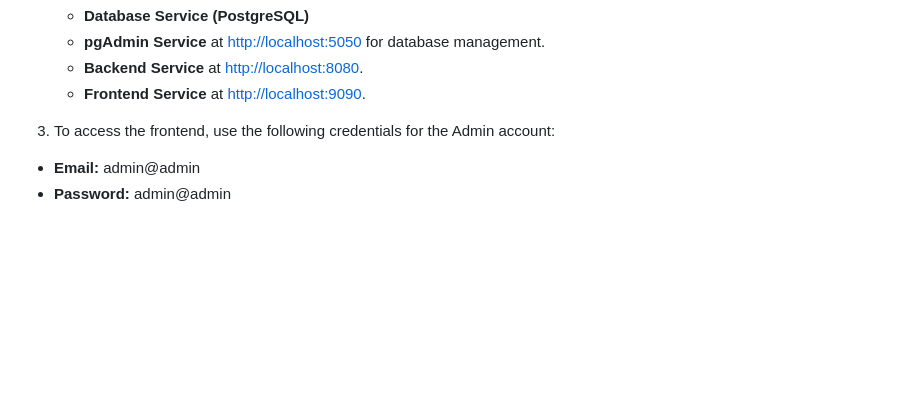
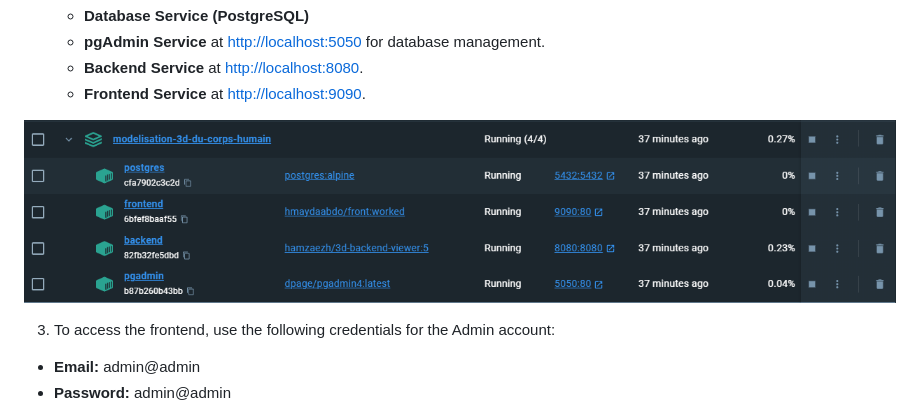
Before and after one commit to Hmayda-Abdessamad/Anatomy, a Markdown page: README.md, the part around the change. Drawn GitHub-style; pictures changed too: images/docker.png (added); blank space fills up the shorter version.

```diff
--- a/README.md
+++ b/README.md
@@ -110,6 +110,7 @@ Key highlights of the CI/CD pipeline:
    - **Backend Service** at [http://localhost:8080](http://localhost:8080).
    - **Frontend Service** at [http://localhost:9090](http://localhost:9090).
 
+![docker dash](/images/docker.png)
 
 3. To access the frontend, use the following credentials for the Admin account:
 
```
